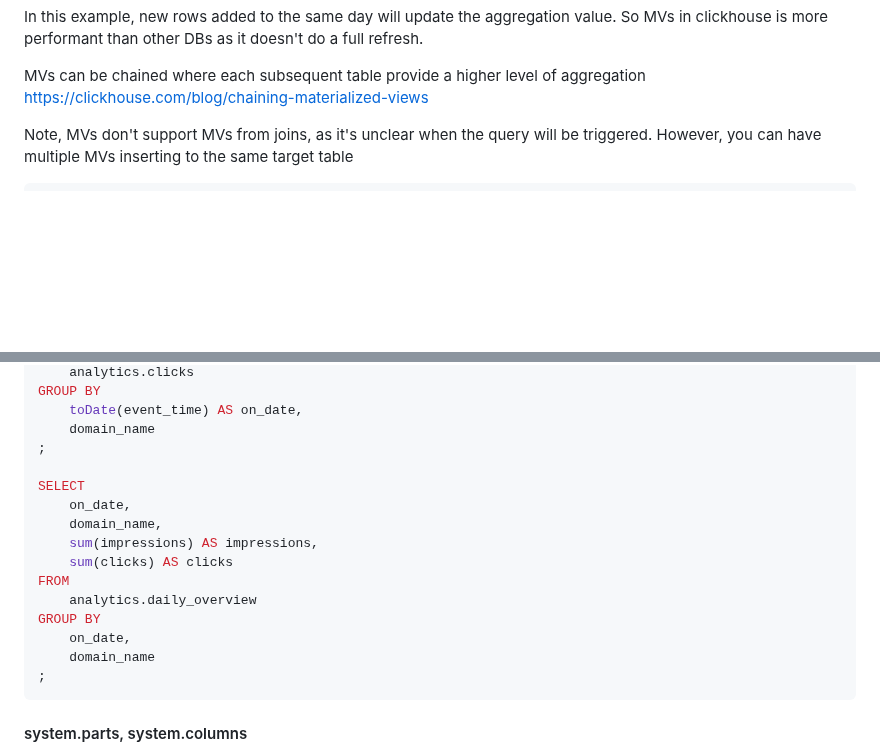
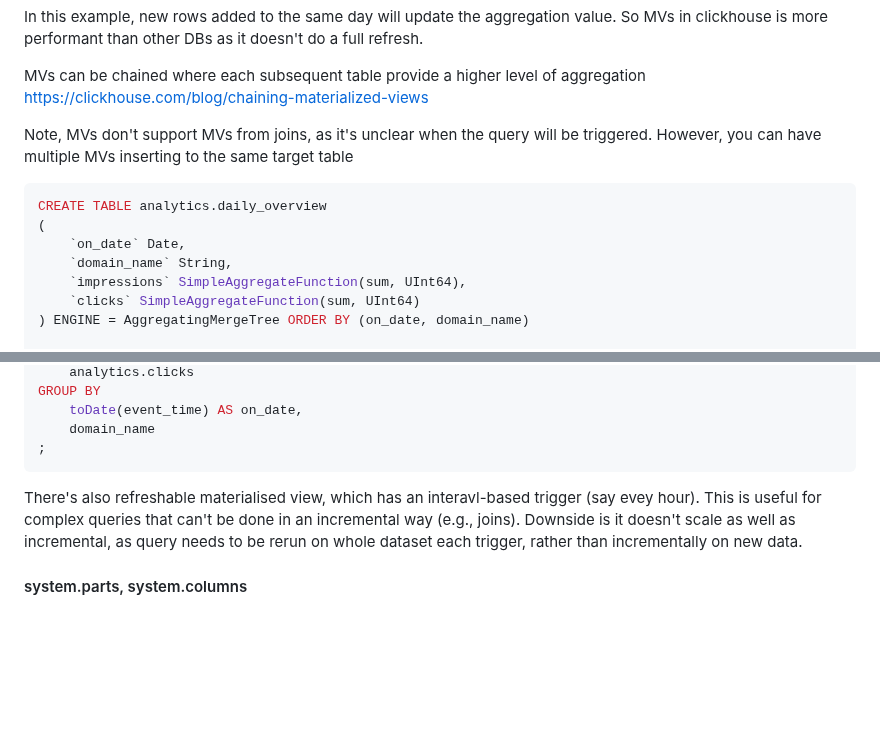
Before and after one commit to yumium/tech_notes, a Markdown page: ClickHouse.md, 2 parts joined by grey strips. GitHub-like rendering; blank space fills up the shorter version.

Commit message:
Added refreshable views

````diff
--- a/ClickHouse.md
+++ b/ClickHouse.md
@@ -1493,6 +1493,14 @@ https://clickhouse.com/blog/chaining-materialized-views
 Note, MVs don't support MVs from joins, as it's unclear when the query will be triggered. However, you can have multiple MVs inserting to the same target table
 
 ```sql
+CREATE TABLE analytics.daily_overview
+(
+    `on_date` Date,
+    `domain_name` String,
+    `impressions` SimpleAggregateFunction(sum, UInt64),
+    `clicks` SimpleAggregateFunction(sum, UInt64)
+) ENGINE = AggregatingMergeTree ORDER BY (on_date, domain_name)
+
 CREATE MATERIALIZED VIEW analytics.daily_impressions_mv
 TO analytics.daily_overview
 AS
@@ -1522,19 +1530,10 @@ GROUP BY
     toDate(event_time) AS on_date,
     domain_name
 ;
-
-SELECT
-    on_date,
-    domain_name,
-    sum(impressions) AS impressions,
-    sum(clicks) AS clicks
-FROM
-    analytics.daily_overview
-GROUP BY
-    on_date,
-    domain_name
-;
-```
+```
+
+There's also refreshable materialised view, which has an interavl-based trigger (say evey hour). This is useful for complex queries that can't be done in an incremental way (e.g., joins). Downside is it doesn't scale as well as incremental, as query needs to be rerun on whole dataset each trigger, rather than incrementally on new data.
+
 
 
 
````
